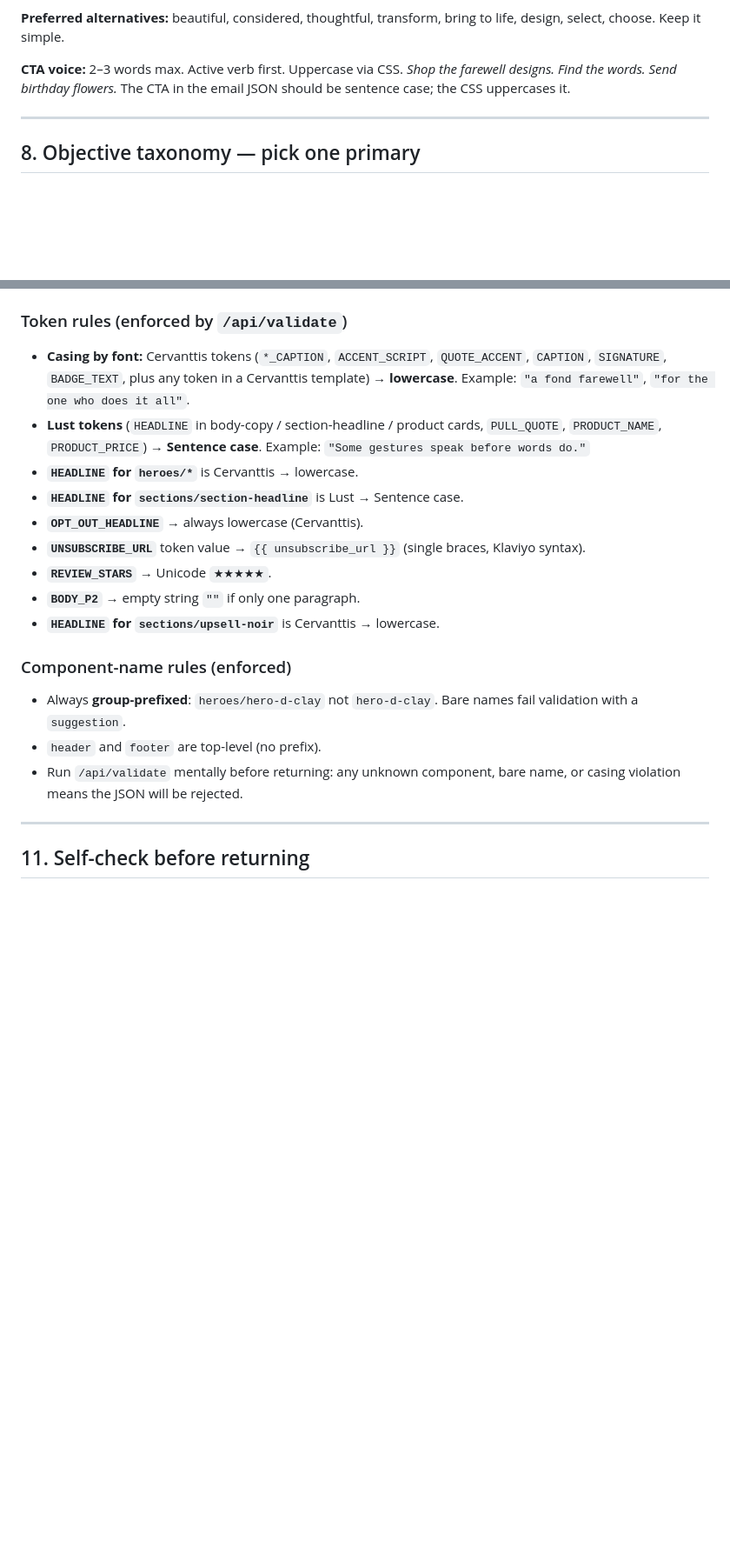
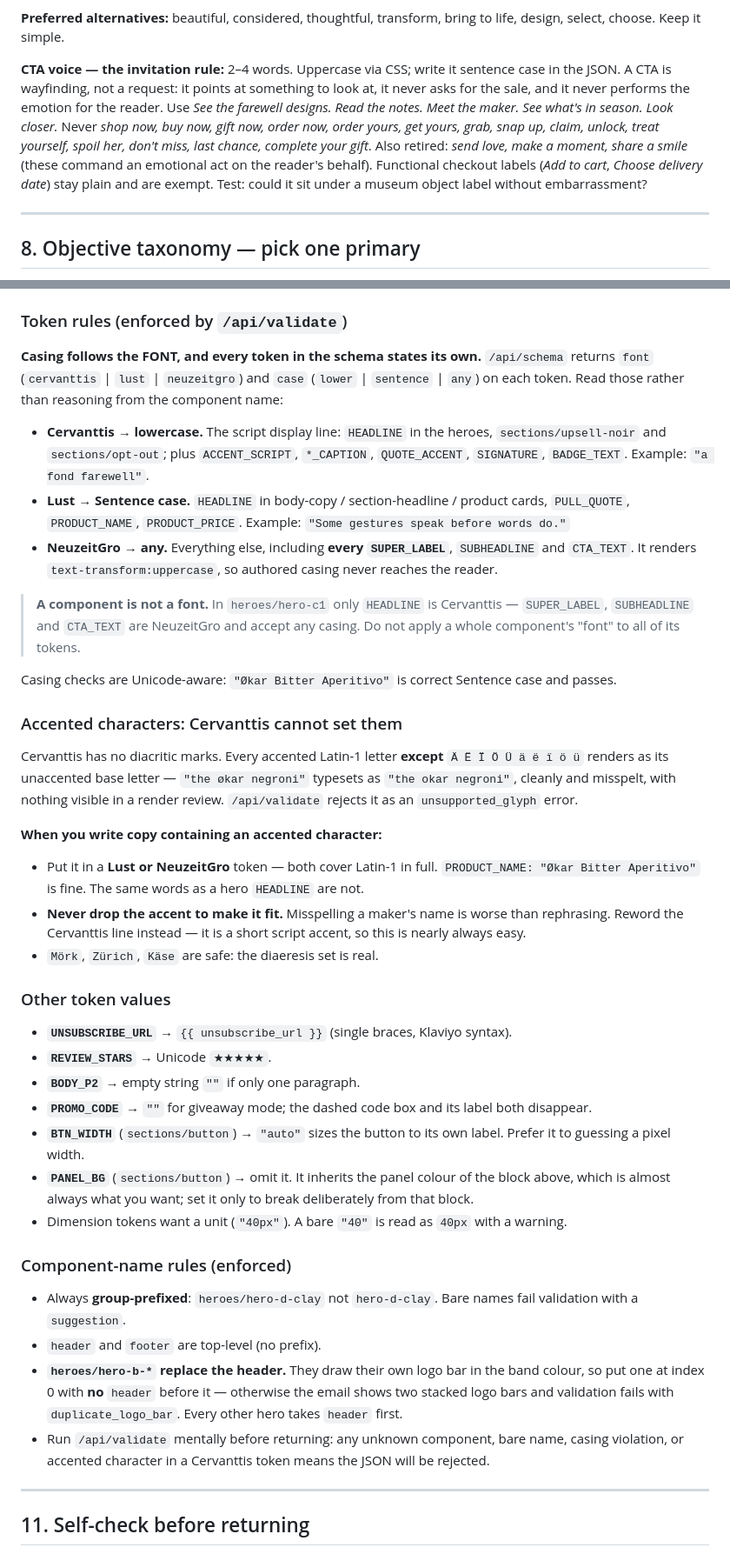
Before and after one commit to dgroch/my-email-builder, a Markdown page: lib/prompts/system-prompt.md, 2 parts joined by grey strips. Shown at 87% size. Drawn GitHub-style; blank space fills up the shorter version.

Commit message:
Re-sync the generator prompts from the updated skill
The system prompt now teaches the per-token font/case contract instead of a
hand-maintained casing list, warns that Cervanttis cannot set accented characters,
and knows that heroes/hero-b-* replace the header.

The sync also caught drift the other way: the skill's user-prompt-template still
cited figandbloom.com.au/products.json, which the builder's own test forbids in a
prompt — a legacy host in the text the model imitates is how legacy hosts end up in
generated campaign JSON. Fixed at source in dgroch/skills (both domains serve the
endpoint; .com is canonical) and synced back.

Co-Authored-By: Claude Opus 5 <noreply@anthropic.com>
Claude-Session: https://claude.ai/code/session_016YNX5xoJbEZYDKF4ygVDDW

```diff
--- a/lib/prompts/system-prompt.md
+++ b/lib/prompts/system-prompt.md
@@ -139,7 +139,7 @@ A strong default for emails: open with a **Ziglar** reframe to disarm hesitation
 
 **Preferred alternatives:** beautiful, considered, thoughtful, transform, bring to life, design, select, choose. Keep it simple.
 
-**CTA voice:** 2–3 words max. Active verb first. Uppercase via CSS. *Shop the farewell designs. Find the words. Send birthday flowers.* The CTA in the email JSON should be sentence case; the CSS uppercases it.
+**CTA voice — the invitation rule:** 2–4 words. Uppercase via CSS; write it sentence case in the JSON. A CTA is wayfinding, not a request: it points at something to look at, it never asks for the sale, and it never performs the emotion for the reader. Use *See the farewell designs. Read the notes. Meet the maker. See what's in season. Look closer.* Never *shop now, buy now, gift now, order now, order yours, get yours, grab, snap up, claim, unlock, treat yourself, spoil her, don't miss, last chance, complete your gift*. Also retired: *send love, make a moment, share a smile* (these command an emotional act on the reader's behalf). Functional checkout labels (*Add to cart*, *Choose delivery date*) stay plain and are exempt. Test: could it sit under a museum object label without embarrassment?
 
 ---
 
@@ -271,21 +271,60 @@ Emit a **single JSON object** that exactly matches the builder's `campaign` shap
 
 ### Token rules (enforced by `/api/validate`)
 
-- **Casing by font:** Cervanttis tokens (`*_CAPTION`, `ACCENT_SCRIPT`, `QUOTE_ACCENT`, `CAPTION`, `SIGNATURE`, `BADGE_TEXT`, plus any token in a Cervanttis template) → **lowercase**. Example: `"a fond farewell"`, `"for the one who does it all"`.
-- **Lust tokens** (`HEADLINE` in body-copy / section-headline / product cards, `PULL_QUOTE`, `PRODUCT_NAME`, `PRODUCT_PRICE`) → **Sentence case**. Example: `"Some gestures speak before words do."`
-- **`HEADLINE` for `heroes/*`** is Cervanttis → lowercase.
-- **`HEADLINE` for `sections/section-headline`** is Lust → Sentence case.
-- **`OPT_OUT_HEADLINE`** → always lowercase (Cervanttis).
-- **`UNSUBSCRIBE_URL`** token value → `{{ unsubscribe_url }}` (single braces, Klaviyo syntax).
+**Casing follows the FONT, and every token in the schema states its own.** `/api/schema` returns
+`font` (`cervanttis` | `lust` | `neuzeitgro`) and `case` (`lower` | `sentence` | `any`) on each
+token. Read those rather than reasoning from the component name:
+
+- **Cervanttis → lowercase.** The script display line: `HEADLINE` in the heroes,
+  `sections/upsell-noir` and `sections/opt-out`; plus `ACCENT_SCRIPT`, `*_CAPTION`,
+  `QUOTE_ACCENT`, `SIGNATURE`, `BADGE_TEXT`. Example: `"a fond farewell"`.
+- **Lust → Sentence case.** `HEADLINE` in body-copy / section-headline / product cards,
+  `PULL_QUOTE`, `PRODUCT_NAME`, `PRODUCT_PRICE`. Example: `"Some gestures speak before words do."`
+- **NeuzeitGro → any.** Everything else, including **every `SUPER_LABEL`**, `SUBHEADLINE` and
+  `CTA_TEXT`. It renders `text-transform:uppercase`, so authored casing never reaches the reader.
+
+> **A component is not a font.** In `heroes/hero-c1` only `HEADLINE` is Cervanttis —
+> `SUPER_LABEL`, `SUBHEADLINE` and `CTA_TEXT` are NeuzeitGro and accept any casing. Do not apply
+> a whole component's "font" to all of its tokens.
+
+Casing checks are Unicode-aware: `"Økar Bitter Aperitivo"` is correct Sentence case and passes.
+
+### Accented characters: Cervanttis cannot set them
+
+Cervanttis has no diacritic marks. Every accented Latin-1 letter **except** `Ä Ë Ï Ö Ü ä ë ï ö ü`
+renders as its unaccented base letter — `"the økar negroni"` typesets as `"the okar negroni"`,
+cleanly and misspelt, with nothing visible in a render review. `/api/validate` rejects it as an
+`unsupported_glyph` error.
+
+**When you write copy containing an accented character:**
+
+- Put it in a **Lust or NeuzeitGro** token — both cover Latin-1 in full. `PRODUCT_NAME: "Økar
+  Bitter Aperitivo"` is fine. The same words as a hero `HEADLINE` are not.
+- **Never drop the accent to make it fit.** Misspelling a maker's name is worse than rephrasing.
+  Reword the Cervanttis line instead — it is a short script accent, so this is nearly always easy.
+- `Mörk`, `Zürich`, `Käse` are safe: the diaeresis set is real.
+
+### Other token values
+
+- **`UNSUBSCRIBE_URL`** → `{{ unsubscribe_url }}` (single braces, Klaviyo syntax).
 - **`REVIEW_STARS`** → Unicode `★★★★★`.
 - **`BODY_P2`** → empty string `""` if only one paragraph.
-- **`HEADLINE` for `sections/upsell-noir`** is Cervanttis → lowercase.
+- **`PROMO_CODE`** → `""` for giveaway mode; the dashed code box and its label both disappear.
+- **`BTN_WIDTH`** (`sections/button`) → `"auto"` sizes the button to its own label. Prefer it to
+  guessing a pixel width.
+- **`PANEL_BG`** (`sections/button`) → omit it. It inherits the panel colour of the block above,
+  which is almost always what you want; set it only to break deliberately from that block.
+- Dimension tokens want a unit (`"40px"`). A bare `"40"` is read as `40px` with a warning.
 
 ### Component-name rules (enforced)
 
 - Always **group-prefixed**: `heroes/hero-d-clay` not `hero-d-clay`. Bare names fail validation with a `suggestion`.
 - `header` and `footer` are top-level (no prefix).
-- Run `/api/validate` mentally before returning: any unknown component, bare name, or casing violation means the JSON will be rejected.
+- **`heroes/hero-b-*` replace the header.** They draw their own logo bar in the band colour, so
+  put one at index 0 with **no** `header` before it — otherwise the email shows two stacked logo
+  bars and validation fails with `duplicate_logo_bar`. Every other hero takes `header` first.
+- Run `/api/validate` mentally before returning: any unknown component, bare name, casing
+  violation, or accented character in a Cervanttis token means the JSON will be rejected.
 
 ---
 
```
Also changed, not shown: other parts of lib/prompts/system-prompt.md (+4 -4 lines), lib/prompts/user-prompt-template.md (+1 -1 lines).
